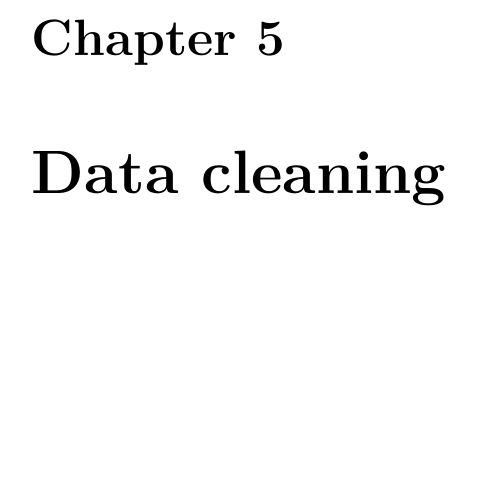
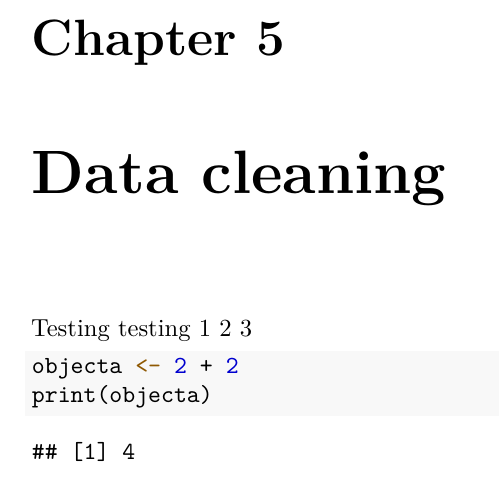
Before and after one commit to FernandoUCI/r-4-er, a LaTeX thesis (docs/r-4-la.tex): part of page 23 of 29, cut so that both start at the same text, the shorter picture padded with empty space. Compiled offline with pdfLaTeX.

```diff
--- a/docs/r-4-la.tex
+++ b/docs/r-4-la.tex
@@ -856,8 +856,18 @@
 \hypertarget{data-cleaning}{%
 \chapter{Data cleaning}\label{data-cleaning}}
 
-\hypertarget{descriptive-tables}{%
-\chapter{Descriptive tables}\label{descriptive-tables}}
+Testing testing 1 2 3
+
+\begin{Shaded}
+\begin{Highlighting}[]
+\NormalTok{objecta }\OtherTok{\textless{}{-}} \DecValTok{2} \SpecialCharTok{+} \DecValTok{2}
+\FunctionTok{print}\NormalTok{(objecta)}
+\end{Highlighting}
+\end{Shaded}
+
+\begin{verbatim}
+## [1] 4
+\end{verbatim}
 
 \hypertarget{visualization}{%
 \chapter{Visualization}\label{visualization}}
```
Also changed, not shown: docs/reference-keys.txt (+1 -1 lines), _bookdown_files/r-4-la_files/figure-latex/unnamed-chunk-14-1.pdf, _bookdown_files/r-4-la_files/figure-latex/unnamed-chunk-16-1.pdf, _bookdown_files/r-4-la_files/figure-latex/unnamed-chunk-17-1.pdf, _bookdown_files/r-4-la_files/figure-latex/unnamed-chunk-18-1.pdf, _bookdown_files/r-4-la_files/figure-latex/unnamed-chunk-19-1.pdf, _bookdown_files/r-4-la_files/figure-latex/unnamed-chunk-20-1.pdf, _bookdown_files/r-4-la_files/figure-latex/unnamed-chunk-21-1.pdf, _bookdown_files/r-4-la_files/figure-latex/unnamed-chunk-35-1.pdf, docs/r-4-la.pdf, docs/r-4-la.tex (3 more changed lines), 23 other files.
